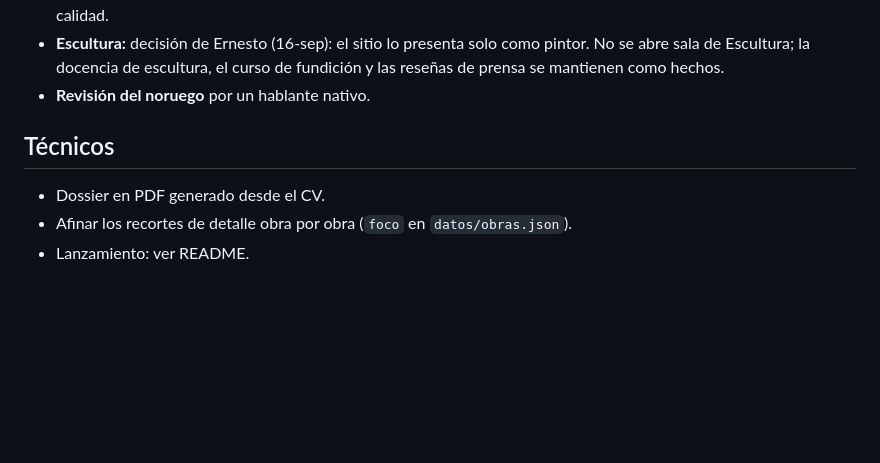
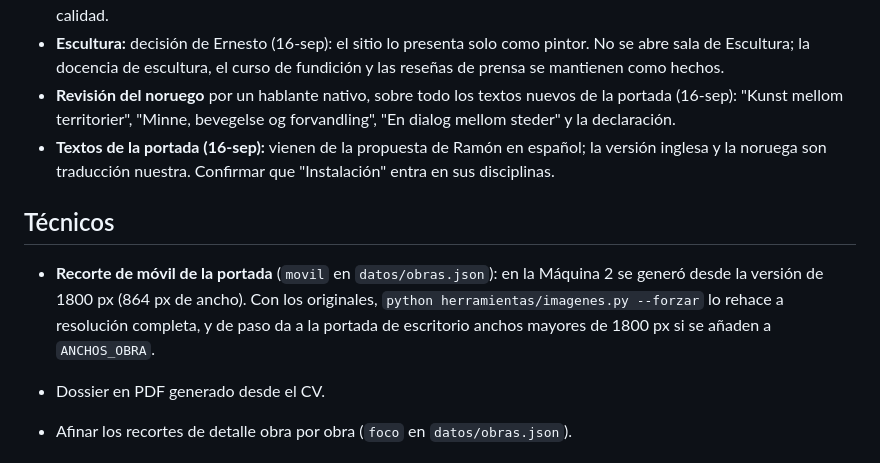
Before and after one commit to cisnerosmusic/haiti-web, a Markdown page: PENDIENTES.md, the part around the change. GitHub-like rendering; blank space fills up the shorter version.

```diff
--- a/PENDIENTES.md
+++ b/PENDIENTES.md
@@ -19,9 +19,12 @@
 - **Statement:** un texto suyo en primera persona sobre su obra. Hoy la biografía está en tercera persona y no hay statement.
 - **Cuencos pintados** (sala Otros, 4 fotos sin datos por decisión de Ernesto): ¿madera, cerámica o las dos? (el del árbol es de madera por dentro). Dos llevan firma con "19", probablemente 2019. ¿Siguen disponibles? Si los tiene, repetir las fotos con fondo liso, luz de día y el mismo ángulo; así entrarían también los que hoy quedaron fuera por calidad.
 - **Escultura:** decisión de Ernesto (16-sep): el sitio lo presenta solo como pintor. No se abre sala de Escultura; la docencia de escultura, el curso de fundición y las reseñas de prensa se mantienen como hechos.
-- **Revisión del noruego** por un hablante nativo.
+- **Revisión del noruego** por un hablante nativo, sobre todo los textos nuevos de la portada (16-sep): "Kunst mellom territorier", "Minne, bevegelse og forvandling", "En dialog mellom steder" y la declaración.
+- **Textos de la portada (16-sep):** vienen de la propuesta de Ramón en español; la versión inglesa y la noruega son traducción nuestra. Confirmar que "Instalación" entra en sus disciplinas.
 
 ## Técnicos
+
+- **Recorte de móvil de la portada** (`movil` en `datos/obras.json`): en la Máquina 2 se generó desde la versión de 1800 px (864 px de ancho). Con los originales, `python herramientas/imagenes.py --forzar` lo rehace a resolución completa, y de paso da a la portada de escritorio anchos mayores de 1800 px si se añaden a `ANCHOS_OBRA`.
 
 - Dossier en PDF generado desde el CV.
 - Afinar los recortes de detalle obra por obra (`foco` en `datos/obras.json`).
```
Also changed, not shown: README.md (+1 -1 lines).
